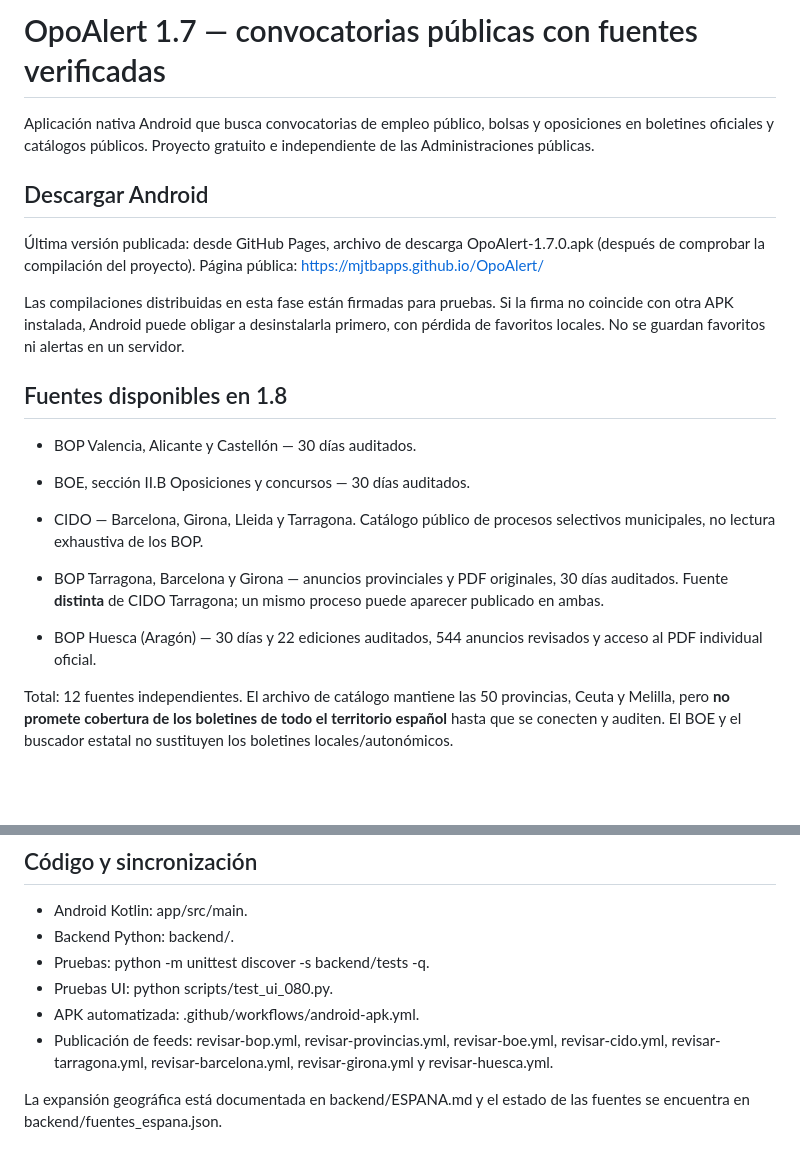
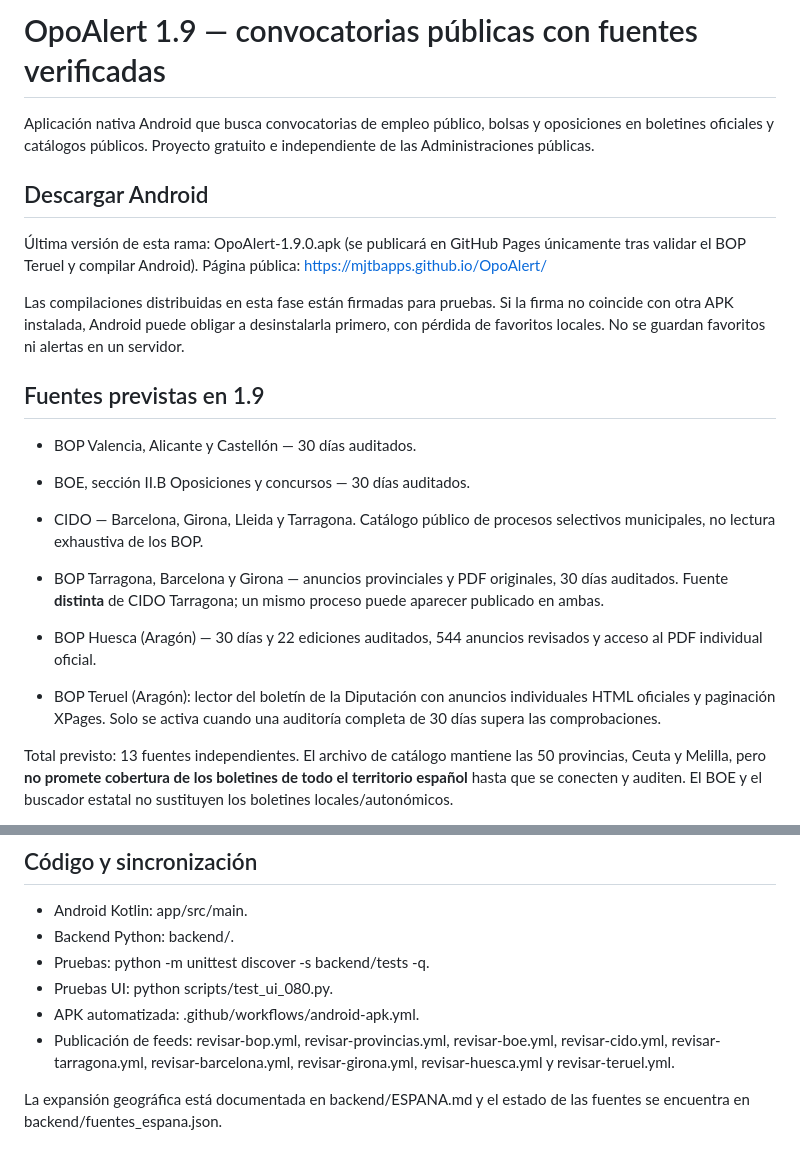
Before and after one commit to MJTBApps/OpoAlert, a Markdown page: README.md, 2 parts joined by grey strips. Rendered like a GitHub page; blank space fills up the shorter version.

Commit message:
Documentar OpoAlert 1.9 y BOP Teruel con enlace oficial HTML

```diff
--- a/README.md
+++ b/README.md
@@ -1,4 +1,4 @@
-# OpoAlert 1.7 — convocatorias públicas con fuentes verificadas
+# OpoAlert 1.9 — convocatorias públicas con fuentes verificadas
 
 Aplicación nativa Android que busca convocatorias de empleo público,
 bolsas y oposiciones en boletines oficiales y catálogos públicos.
@@ -6,8 +6,7 @@ Proyecto gratuito e independiente de las Administraciones públicas.
 
 ## Descargar Android
 
-Última versión publicada: desde GitHub Pages, archivo de descarga
-OpoAlert-1.7.0.apk (después de comprobar la compilación del proyecto).
+Última versión de esta rama: OpoAlert-1.9.0.apk (se publicará en GitHub Pages únicamente tras validar el BOP Teruel y compilar Android).
 Página pública: https://mjtbapps.github.io/OpoAlert/
 
 Las compilaciones distribuidas en esta fase están firmadas para pruebas.
@@ -15,7 +14,7 @@ Si la firma no coincide con otra APK instalada, Android puede obligar a
 desinstalarla primero, con pérdida de favoritos locales. No se guardan
 favoritos ni alertas en un servidor.
 
-## Fuentes disponibles en 1.8
+## Fuentes previstas en 1.9
 
 - BOP Valencia, Alicante y Castellón — 30 días auditados.
 - BOE, sección II.B Oposiciones y concursos — 30 días auditados.
@@ -27,7 +26,9 @@ favoritos ni alertas en un servidor.
 
 - BOP Huesca (Aragón) — 30 días y 22 ediciones auditados, 544 anuncios revisados y acceso al PDF individual oficial.
 
-Total: 12 fuentes independientes. El archivo de catálogo mantiene las 50
+- BOP Teruel (Aragón): lector del boletín de la Diputación con anuncios individuales HTML oficiales y paginación XPages. Solo se activa cuando una auditoría completa de 30 días supera las comprobaciones.
+
+Total previsto: 13 fuentes independientes. El archivo de catálogo mantiene las 50
 provincias, Ceuta y Melilla, pero **no promete cobertura de los boletines
 de todo el territorio español** hasta que se conecten y auditen. El BOE
 y el buscador estatal no sustituyen los boletines locales/autonómicos.
@@ -55,7 +56,7 @@ No se garantiza notificación instantánea.
 - Pruebas UI: python scripts/test_ui_080.py.
 - APK automatizada: .github/workflows/android-apk.yml.
 - Publicación de feeds: revisar-bop.yml, revisar-provincias.yml,
-  revisar-boe.yml, revisar-cido.yml, revisar-tarragona.yml, revisar-barcelona.yml, revisar-girona.yml y revisar-huesca.yml.
+  revisar-boe.yml, revisar-cido.yml, revisar-tarragona.yml, revisar-barcelona.yml, revisar-girona.yml, revisar-huesca.yml y revisar-teruel.yml.
 
 La expansión geográfica está documentada en backend/ESPANA.md y el estado
 de las fuentes se encuentra en backend/fuentes_espana.json.
```
